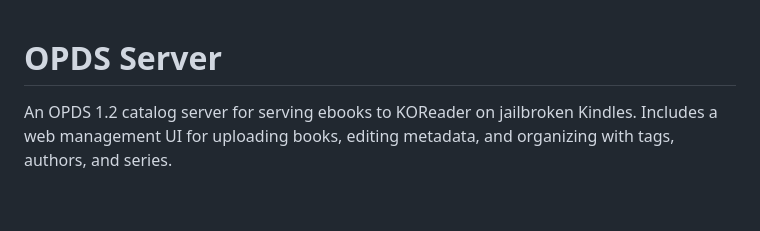
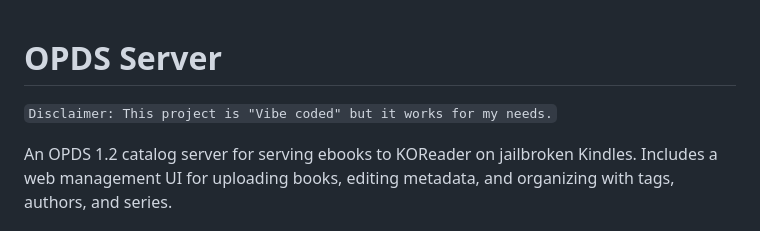
Before and after one commit to D4VM/opdserver, a Markdown page: README.md, the part around the change. Drawn GitHub-style; blank space fills up the shorter version.

Commit message:
Add disclaimer to README
Added a disclaimer about the project's development status.

```diff
--- a/README.md
+++ b/README.md
@@ -1,4 +1,6 @@
 # OPDS Server
+
+`Disclaimer: This project is "Vibe coded" but it works for my needs.`
 
 An OPDS 1.2 catalog server for serving ebooks to KOReader on jailbroken Kindles. Includes a web management UI for uploading books, editing metadata, and organizing with tags, authors, and series.
 
```
